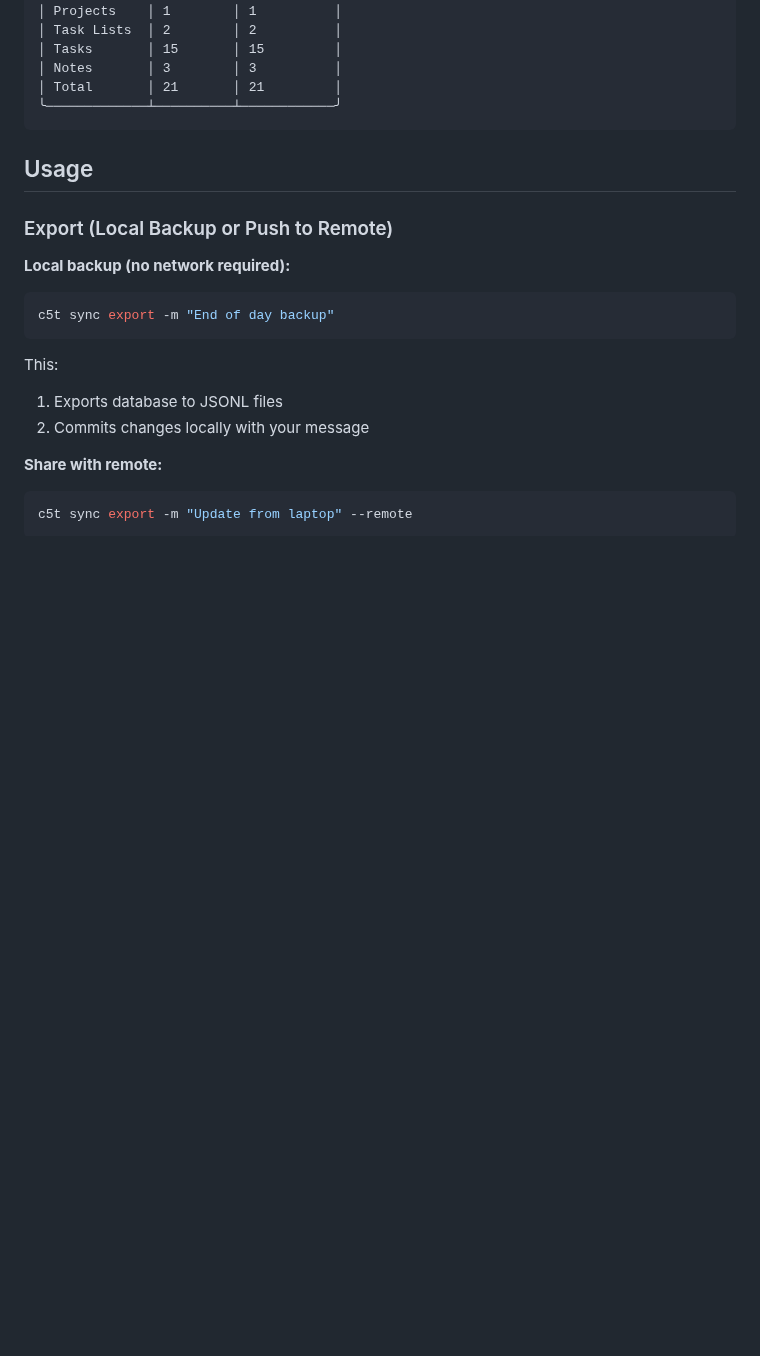
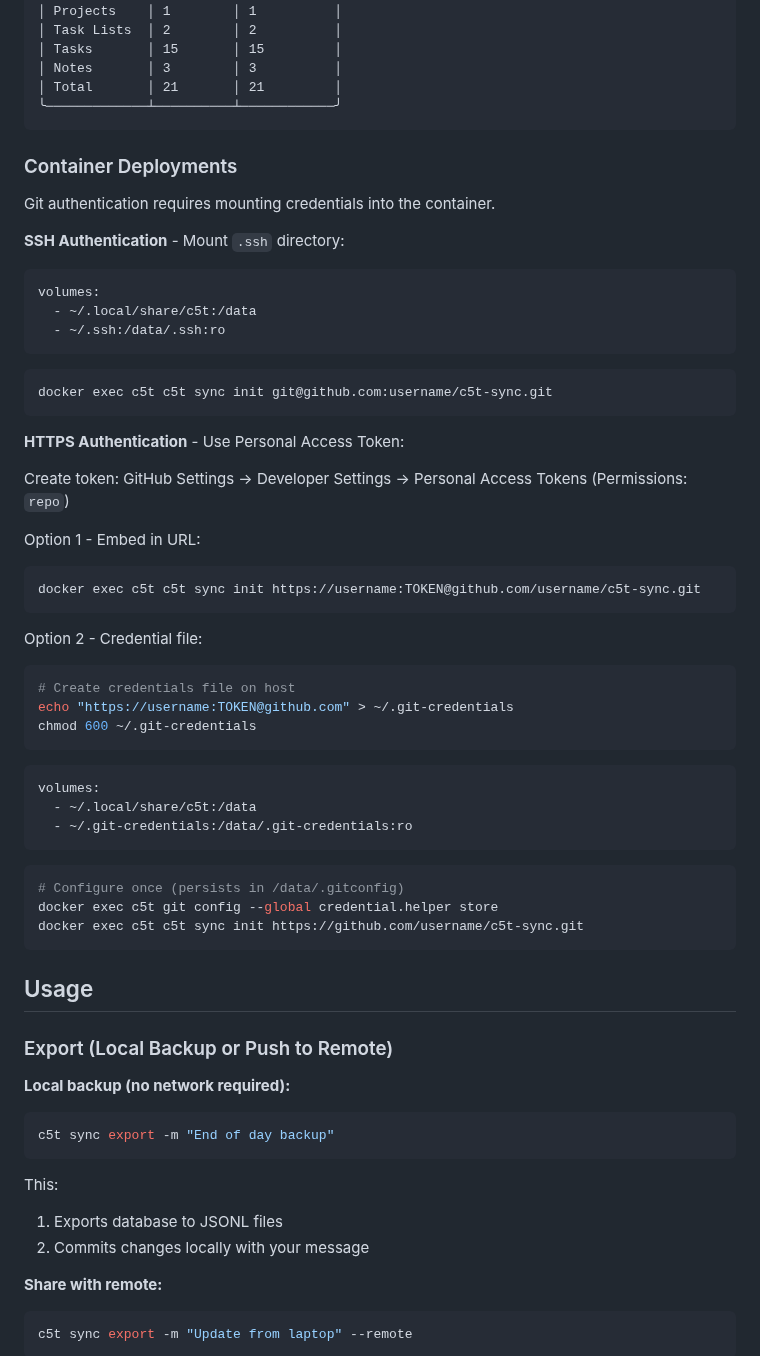
Before and after one commit to ck3mp3r/context, a Markdown page: docs/sync.md, the part around the change. GitHub-like rendering; blank space fills up the shorter version.

````diff
--- a/docs/sync.md
+++ b/docs/sync.md
@@ -91,6 +91,50 @@ Status: ✓ Clean
 │ Notes       │ 3        │ 3          │
 │ Total       │ 21       │ 21         │
 ╰─────────────┴──────────┴────────────╯
+```
+
+### Container Deployments
+
+Git authentication requires mounting credentials into the container.
+
+**SSH Authentication** - Mount `.ssh` directory:
+
+```yaml
+volumes:
+  - ~/.local/share/c5t:/data
+  - ~/.ssh:/data/.ssh:ro
+```
+
+```sh
+docker exec c5t c5t sync init git@github.com:username/c5t-sync.git
+```
+
+**HTTPS Authentication** - Use Personal Access Token:
+
+Create token: GitHub Settings → Developer Settings → Personal Access Tokens (Permissions: `repo`)
+
+Option 1 - Embed in URL:
+```sh
+docker exec c5t c5t sync init https://username:TOKEN@github.com/username/c5t-sync.git
+```
+
+Option 2 - Credential file:
+```sh
+# Create credentials file on host
+echo "https://username:TOKEN@github.com" > ~/.git-credentials
+chmod 600 ~/.git-credentials
+```
+
+```yaml
+volumes:
+  - ~/.local/share/c5t:/data
+  - ~/.git-credentials:/data/.git-credentials:ro
+```
+
+```sh
+# Configure once (persists in /data/.gitconfig)
+docker exec c5t git config --global credential.helper store
+docker exec c5t c5t sync init https://github.com/username/c5t-sync.git
 ```
 
 ## Usage
````
Also changed, not shown: README.md (+2 -0 lines).
